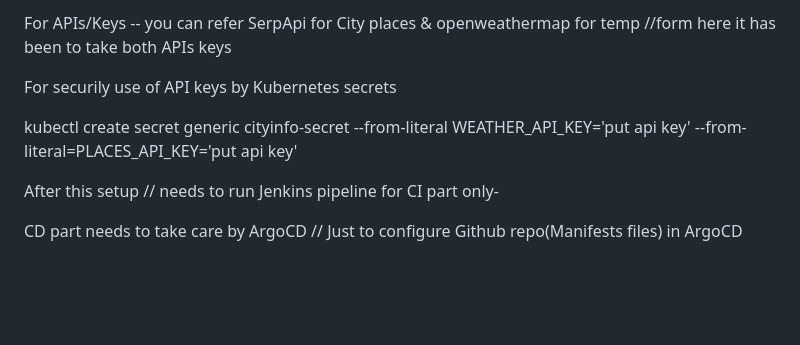
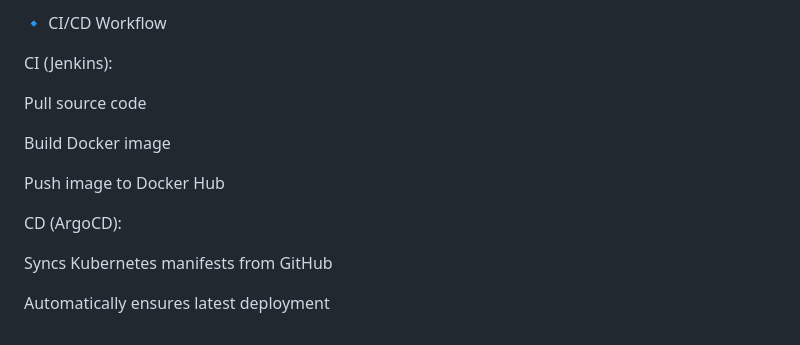
Before and after one commit to RRitsolution/CityInfoApp_Application_Manifests, a Markdown page: README.md, the part around the change printed below. Rendered like a GitHub page; blank space fills up the shorter version.

```diff
--- a/README.md
+++ b/README.md
@@ -103,12 +110,16 @@ kubectl -n argocd get secret argocd-initial-admin-secret -o jsonpath="{.data.pas
 
-For APIs/Keys -- you can refer SerpApi for City places & openweathermap for temp //form here it has been to take both APIs keys
+🔹 CI/CD Workflow
 
+CI (Jenkins):
 
-For securily use of API keys by Kubernetes secrets
+Pull source code
 
-kubectl create secret generic cityinfo-secret --from-literal WEATHER_API_KEY='put api key' --from-literal=PLACES_API_KEY='put api key'
+Build Docker image
 
+Push image to Docker Hub
 
-After this setup // needs to run Jenkins pipeline for CI part only-
+CD (ArgoCD):
 
-CD part needs to take care by ArgoCD // Just to configure Github repo(Manifests files) in ArgoCD
+Syncs Kubernetes manifests from GitHub
+
+Automatically ensures latest deployment
```
Also changed, not shown: other parts of README.md (+78 -71 lines).
